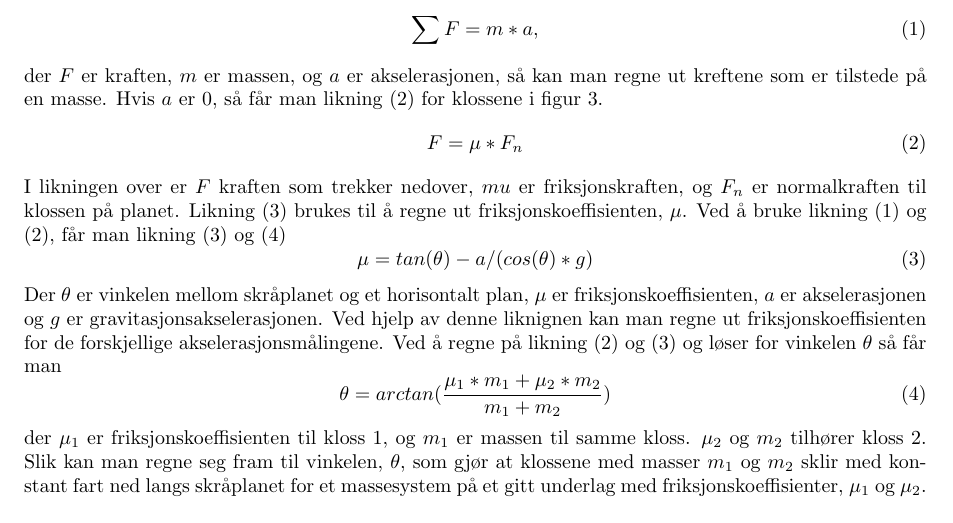
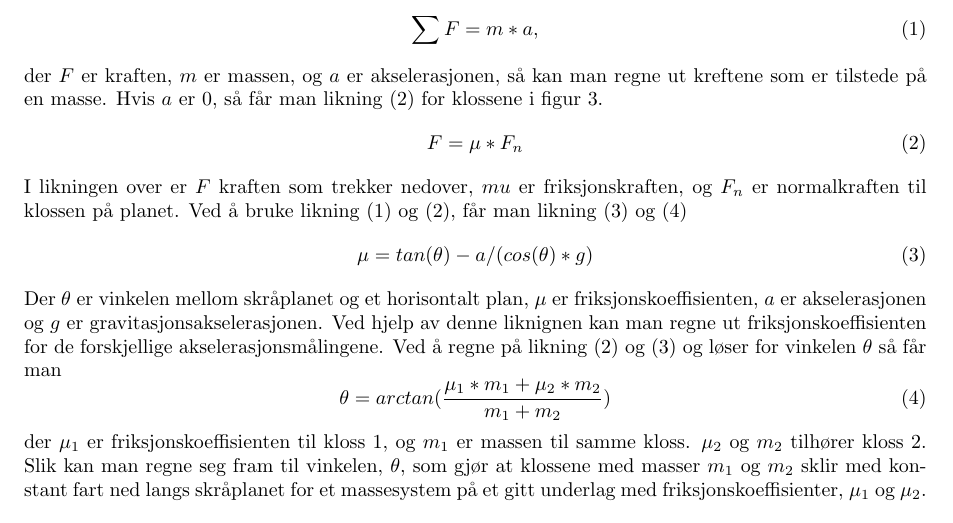
Before and after one commit to jakoblover/TFY4115, a LaTeX document (RapportLab.tex): part of page 4 of 9, cut so that both start at the same text. Compiled offline with pdfLaTeX.

Commit message:
Feil i likning i teori

```diff
--- a/RapportLab.tex
+++ b/RapportLab.tex
@@ -47,7 +47,7 @@ Basert på Newtons II lov som i likning (2):
 F = \mu *F_n
 \end{equation}
 I likningen over er $F$ kraften som trekker nedover, $mu$ er friksjonskraften, og $F_n$ er normalkraften til klossen på planet.
-Likning (3) brukes til å regne ut friksjonskoeffisienten, $\mu$. Ved å bruke likning (1) og (2), får man likning (3) og (4)
+Ved å bruke likning (1) og (2), får man likning (3) og (4)
 \begin{equation}
 \mu = tan(\theta)-a/(cos(\theta)*g)
 \end{equation}
```
